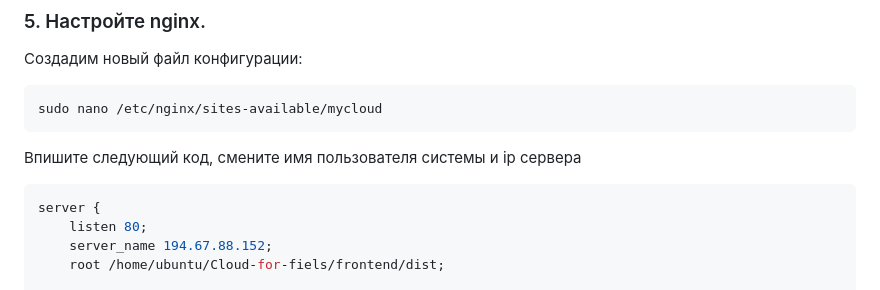
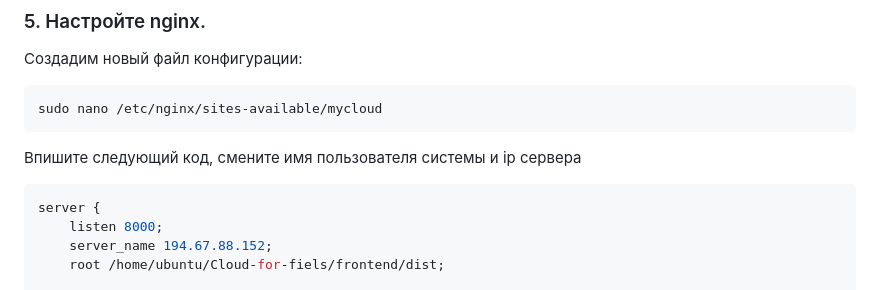
Before and after one commit to punchalaken/Cloud-for-fiels, a Markdown page: backend/README.md, the part around the change. GitHub-like rendering.

````diff
--- a/backend/README.md
+++ b/backend/README.md
@@ -120,7 +120,7 @@ sudo nano /etc/nginx/sites-available/mycloud
 
 ```bash
 server {
-    listen 80;
+    listen 8000;
     server_name 194.67.88.152;
     root /home/ubuntu/Cloud-for-fiels/frontend/dist;
 
````
